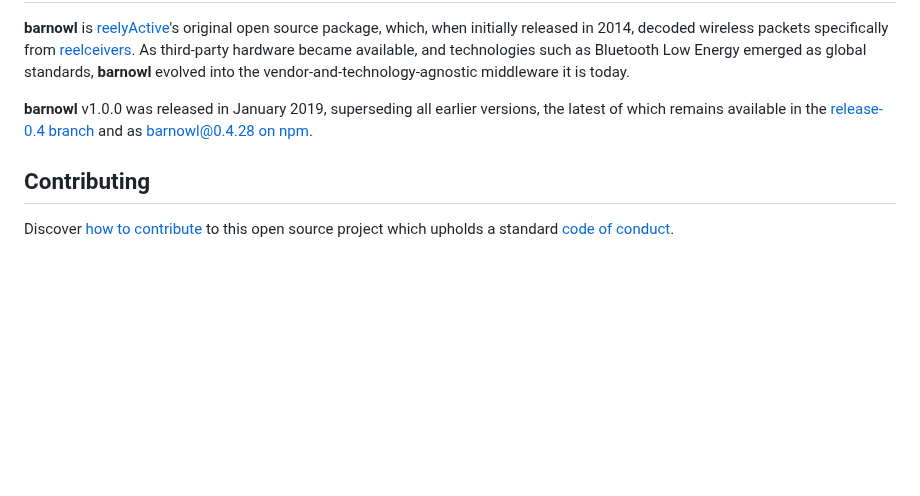
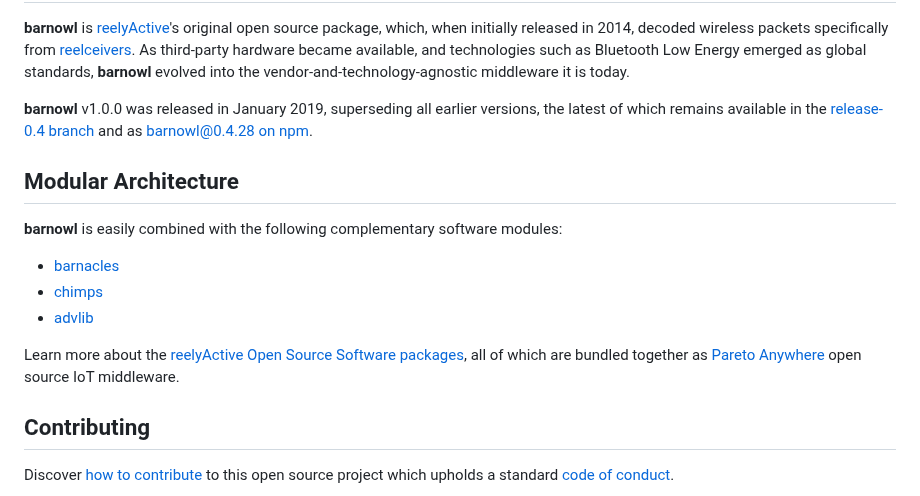
Before and after one commit to reelyactive/barnowl, a Markdown page: README.md, the part around the change. Drawn GitHub-style; blank space fills up the shorter version.

Commit message:
Added Modular Architecture section

```diff
--- a/README.md
+++ b/README.md
@@ -224,6 +224,17 @@ __barnowl__ is [reelyActive](https://www.reelyactive.com)'s original open source
 __barnowl__ v1.0.0 was released in January 2019, superseding all earlier versions, the latest of which remains available in the [release-0.4 branch](https://github.com/reelyactive/barnowl/tree/release-0.4) and as [barnowl@0.4.28 on npm](https://www.npmjs.com/package/barnowl/v/0.4.28).
 
 
+Modular Architecture
+--------------------
+
+__barnowl__ is easily combined with the following complementary software modules:
+- [barnacles](https://github.com/reelyactive/barnacles)
+- [chimps](https://github.com/reelyactive/chimps)
+- [advlib](https://github.com/reelyactive/advlib)
+
+Learn more about the [reelyActive Open Source Software packages](https://reelyactive.github.io/diy/oss-packages/), all of which are bundled together as [Pareto Anywhere](https://github.com/reelyactive/pareto-anywhere) open source IoT middleware.
+
+
 Contributing
 ------------
 
```
